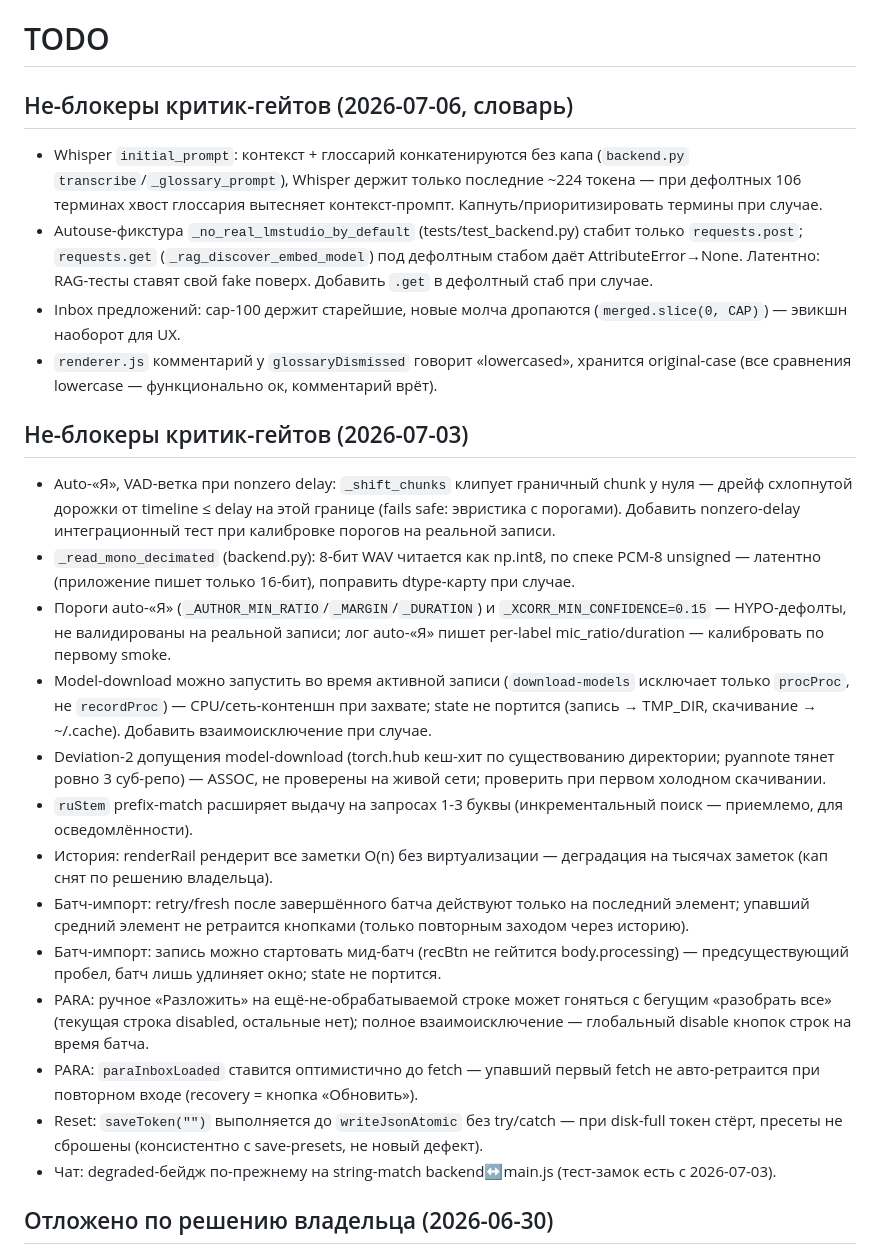
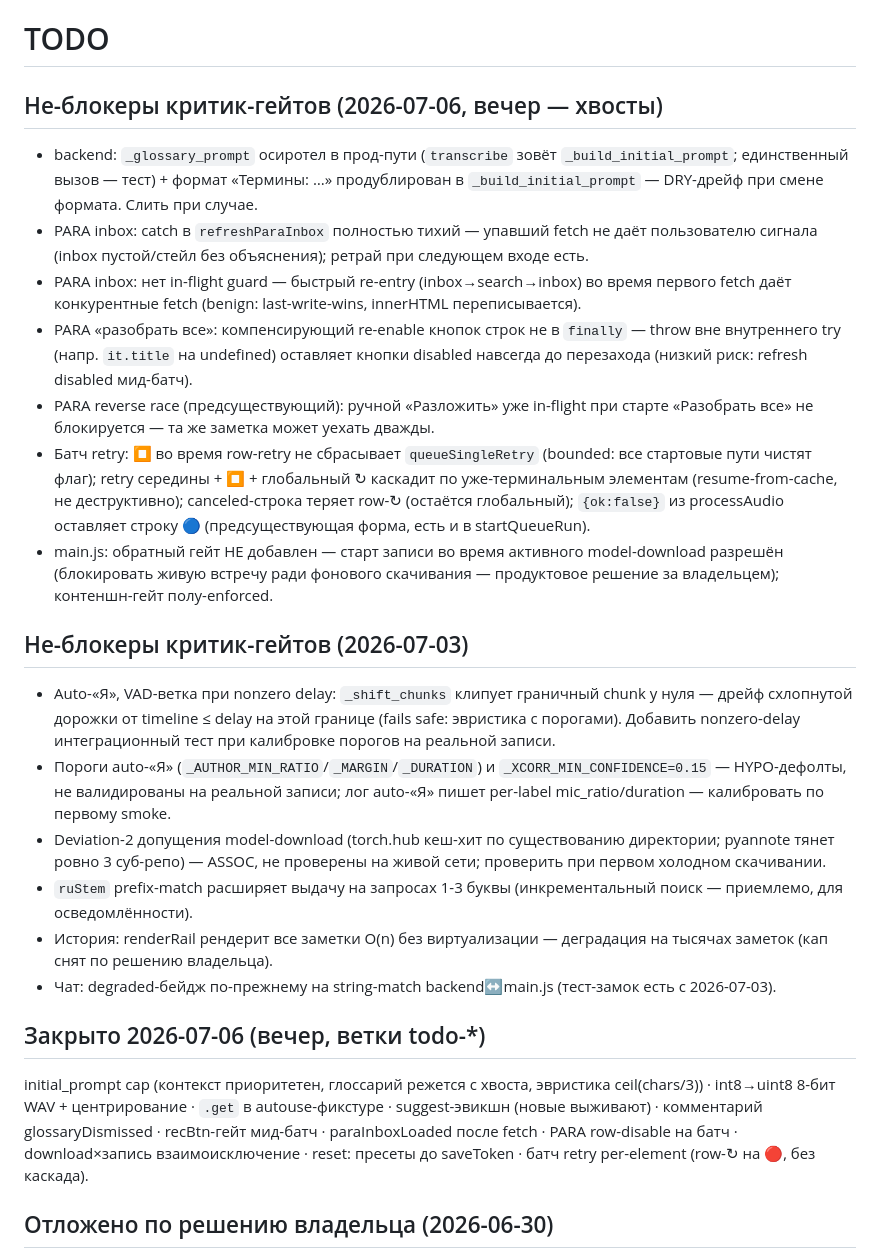
Before and after one commit to ArtemiiF/MeetingRecorder, a Markdown page: TODO.md, the part around the change. Rendered like a GitHub page.

```diff
--- a/TODO.md
+++ b/TODO.md
@@ -1,25 +1,24 @@
 # TODO
 
-## Не-блокеры критик-гейтов (2026-07-06, словарь)
-- Whisper `initial_prompt`: контекст + глоссарий конкатенируются без капа (`backend.py` `transcribe`/`_glossary_prompt`), Whisper держит только последние ~224 токена — при дефолтных 106 терминах хвост глоссария вытесняет контекст-промпт. Капнуть/приоритизировать термины при случае.
-- Autouse-фикстура `_no_real_lmstudio_by_default` (tests/test_backend.py) стабит только `requests.post`; `requests.get` (`_rag_discover_embed_model`) под дефолтным стабом даёт AttributeError→None. Латентно: RAG-тесты ставят свой fake поверх. Добавить `.get` в дефолтный стаб при случае.
-- Inbox предложений: cap-100 держит старейшие, новые молча дропаются (`merged.slice(0, CAP)`) — эвикшн наоборот для UX.
-- `renderer.js` комментарий у `glossaryDismissed` говорит «lowercased», хранится original-case (все сравнения lowercase — функционально ок, комментарий врёт).
+## Не-блокеры критик-гейтов (2026-07-06, вечер — хвосты)
+- backend: `_glossary_prompt` осиротел в прод-пути (`transcribe` зовёт `_build_initial_prompt`; единственный вызов — тест) + формат «Термины: …» продублирован в `_build_initial_prompt` — DRY-дрейф при смене формата. Слить при случае.
+- PARA inbox: catch в `refreshParaInbox` полностью тихий — упавший fetch не даёт пользователю сигнала (inbox пустой/стейл без объяснения); ретрай при следующем входе есть.
+- PARA inbox: нет in-flight guard — быстрый re-entry (inbox→search→inbox) во время первого fetch даёт конкурентные fetch (benign: last-write-wins, innerHTML переписывается).
+- PARA «разобрать все»: компенсирующий re-enable кнопок строк не в `finally` — throw вне внутреннего try (напр. `it.title` на undefined) оставляет кнопки disabled навсегда до перезахода (низкий риск: refresh disabled мид-батч).
+- PARA reverse race (предсуществующий): ручной «Разложить» уже in-flight при старте «Разобрать все» не блокируется — та же заметка может уехать дважды.
+- Батч retry: ⏹ во время row-retry не сбрасывает `queueSingleRetry` (bounded: все стартовые пути чистят флаг); retry середины + ⏹ + глобальный ↻ каскадит по уже-терминальным элементам (resume-from-cache, не деструктивно); canceled-строка теряет row-↻ (остаётся глобальный); `{ok:false}` из processAudio оставляет строку 🔵 (предсуществующая форма, есть и в startQueueRun).
+- main.js: обратный гейт НЕ добавлен — старт записи во время активного model-download разрешён (блокировать живую встречу ради фонового скачивания — продуктовое решение за владельцем); контеншн-гейт полу-enforced.
 
 ## Не-блокеры критик-гейтов (2026-07-03)
 - Auto-«Я», VAD-ветка при nonzero delay: `_shift_chunks` клипует граничный chunk у нуля — дрейф схлопнутой дорожки от timeline ≤ delay на этой границе (fails safe: эвристика с порогами). Добавить nonzero-delay интеграционный тест при калибровке порогов на реальной записи.
-- `_read_mono_decimated` (backend.py): 8-бит WAV читается как np.int8, по спеке PCM-8 unsigned — латентно (приложение пишет только 16-бит), поправить dtype-карту при случае.
 - Пороги auto-«Я» (`_AUTHOR_MIN_RATIO`/`_MARGIN`/`_DURATION`) и `_XCORR_MIN_CONFIDENCE=0.15` — HYPO-дефолты, не валидированы на реальной записи; лог auto-«Я» пишет per-label mic_ratio/duration — калибровать по первому smoke.
-- Model-download можно запустить во время активной записи (`download-models` исключает только `procProc`, не `recordProc`) — CPU/сеть-контеншн при захвате; state не портится (запись → TMP_DIR, скачивание → ~/.cache). Добавить взаимоисключение при случае.
 - Deviation-2 допущения model-download (torch.hub кеш-хит по существованию директории; pyannote тянет ровно 3 суб-репо) — ASSOC, не проверены на живой сети; проверить при первом холодном скачивании.
 - `ruStem` prefix-match расширяет выдачу на запросах 1-3 буквы (инкрементальный поиск — приемлемо, для осведомлённости).
 - История: renderRail рендерит все заметки O(n) без виртуализации — деградация на тысячах заметок (кап снят по решению владельца).
-- Батч-импорт: retry/fresh после завершённого батча действуют только на последний элемент; упавший средний элемент не ретраится кнопками (только повторным заходом через историю).
-- Батч-импорт: запись можно стартовать мид-батч (recBtn не гейтится body.processing) — предсуществующий пробел, батч лишь удлиняет окно; state не портится.
-- PARA: ручное «Разложить» на ещё-не-обрабатываемой строке может гоняться с бегущим «разобрать все» (текущая строка disabled, остальные нет); полное взаимоисключение — глобальный disable кнопок строк на время батча.
-- PARA: `paraInboxLoaded` ставится оптимистично до fetch — упавший первый fetch не авто-ретраится при повторном входе (recovery = кнопка «Обновить»).
-- Reset: `saveToken("")` выполняется до `writeJsonAtomic` без try/catch — при disk-full токен стёрт, пресеты не сброшены (консистентно с save-presets, не новый дефект).
 - Чат: degraded-бейдж по-прежнему на string-match backend↔main.js (тест-замок есть с 2026-07-03).
+
+## Закрыто 2026-07-06 (вечер, ветки todo-*)
+initial_prompt cap (контекст приоритетен, глоссарий режется с хвоста, эвристика ceil(chars/3)) · int8→uint8 8-бит WAV + центрирование · `.get` в autouse-фикстуре · suggest-эвикшн (новые выживают) · комментарий glossaryDismissed · recBtn-гейт мид-батч · paraInboxLoaded после fetch · PARA row-disable на батч · download×запись взаимоисключение · reset: пресеты до saveToken · батч retry per-element (row-↻ на 🔴, без каскада).
 
 ## Отложено по решению владельца (2026-06-30)
 - Live-транскрипт во время записи — не нужен (VU-индикатора достаточно).
```
Also changed, not shown: HANDOFF.md (+16 -5 lines).
